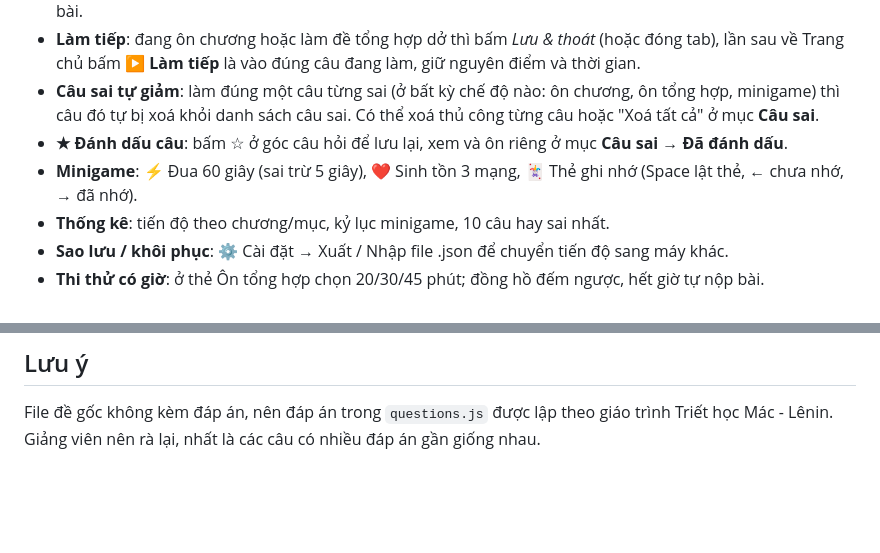
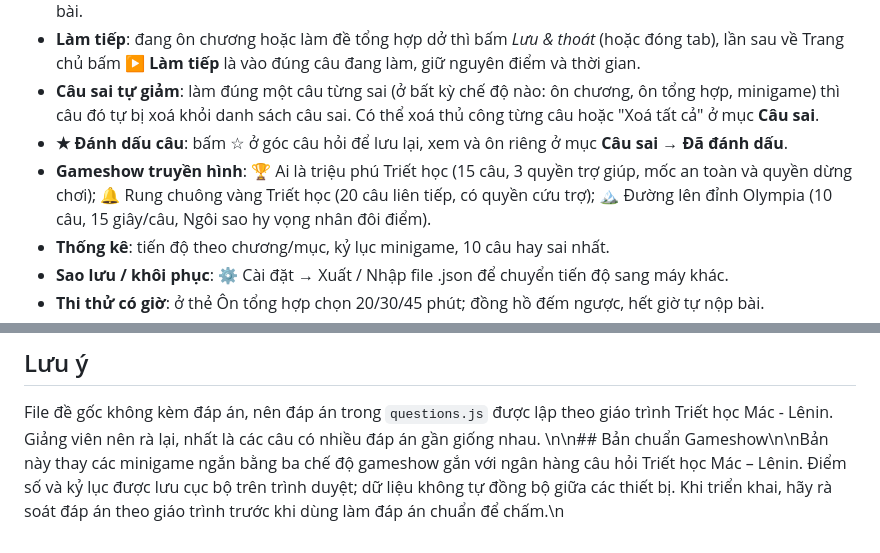
Before and after one commit to k265520103049-a11y/on-triet-mac-lenin, a Markdown page: README.md, 2 parts joined by grey strips. Drawn GitHub-style; blank space fills up the shorter version.

```diff
--- a/README.md
+++ b/README.md
@@ -9,7 +10,7 @@ Web ôn trắc nghiệm tĩnh (HTML + CSS + JavaScript thuần), không cần c
 - **Làm tiếp**: đang ôn chương hoặc làm đề tổng hợp dở thì bấm *Lưu & thoát* (hoặc đóng tab), lần sau về Trang chủ bấm **▶ Làm tiếp** là vào đúng câu đang làm, giữ nguyên điểm và thời gian.
 - **Câu sai tự giảm**: làm đúng một câu từng sai (ở bất kỳ chế độ nào: ôn chương, ôn tổng hợp, minigame) thì câu đó tự bị xoá khỏi danh sách câu sai. Có thể xoá thủ công từng câu hoặc "Xoá tất cả" ở mục **Câu sai**.
 - **★ Đánh dấu câu**: bấm ☆ ở góc câu hỏi để lưu lại, xem và ôn riêng ở mục **Câu sai → Đã đánh dấu**.
-- **Minigame**: ⚡ Đua 60 giây (sai trừ 5 giây), ❤ Sinh tồn 3 mạng, 🃏 Thẻ ghi nhớ (Space lật thẻ, ← chưa nhớ, → đã nhớ).
+- **Gameshow truyền hình**: 🏆 Ai là triệu phú Triết học (15 câu, 3 quyền trợ giúp, mốc an toàn và quyền dừng chơi); 🔔 Rung chuông vàng Triết học (20 câu liên tiếp, có quyền cứu trợ); 🏔️ Đường lên đỉnh Olympia (10 câu, 15 giây/câu, Ngôi sao hy vọng nhân đôi điểm).
 - **Thống kê**: tiến độ theo chương/mục, kỷ lục minigame, 10 câu hay sai nhất.
 - **Sao lưu / khôi phục**: ⚙ Cài đặt → Xuất / Nhập file .json để chuyển tiến độ sang máy khác.
 - **Thi thử có giờ**: ở thẻ Ôn tổng hợp chọn 20/30/45 phút; đồng hồ đếm ngược, hết giờ tự nộp bài.
@@ -45,3 +46,4 @@ Chạy thử trên máy: mở `index.html` bằng trình duyệt là được.
 
 ## Lưu ý
 File đề gốc không kèm đáp án, nên đáp án trong `questions.js` được lập theo giáo trình Triết học Mác - Lênin. Giảng viên nên rà lại, nhất là các câu có nhiều đáp án gần giống nhau.
+\n\n## Bản chuẩn Gameshow\n\nBản này thay các minigame ngắn bằng ba chế độ gameshow gắn với ngân hàng câu hỏi Triết học Mác – Lênin. Điểm số và kỷ lục được lưu cục bộ trên trình duyệt; dữ liệu không tự đồng bộ giữa các thiết bị. Khi triển khai, hãy rà soát đáp án theo giáo trình trước khi dùng làm đáp án chuẩn để chấm.\n
```
Also changed, not shown: other parts of README.md (+1 -0 lines).
